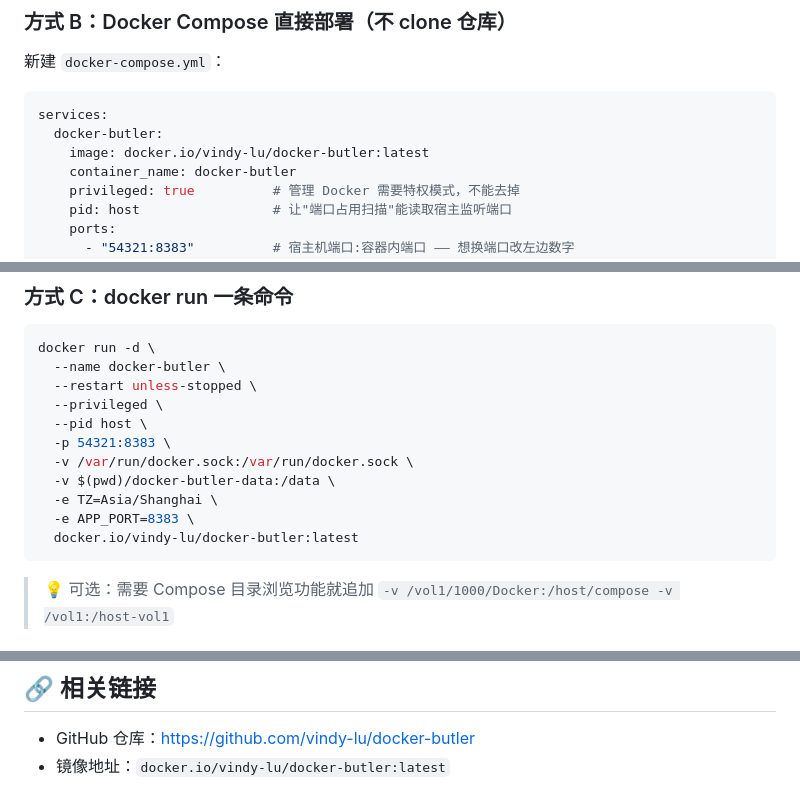
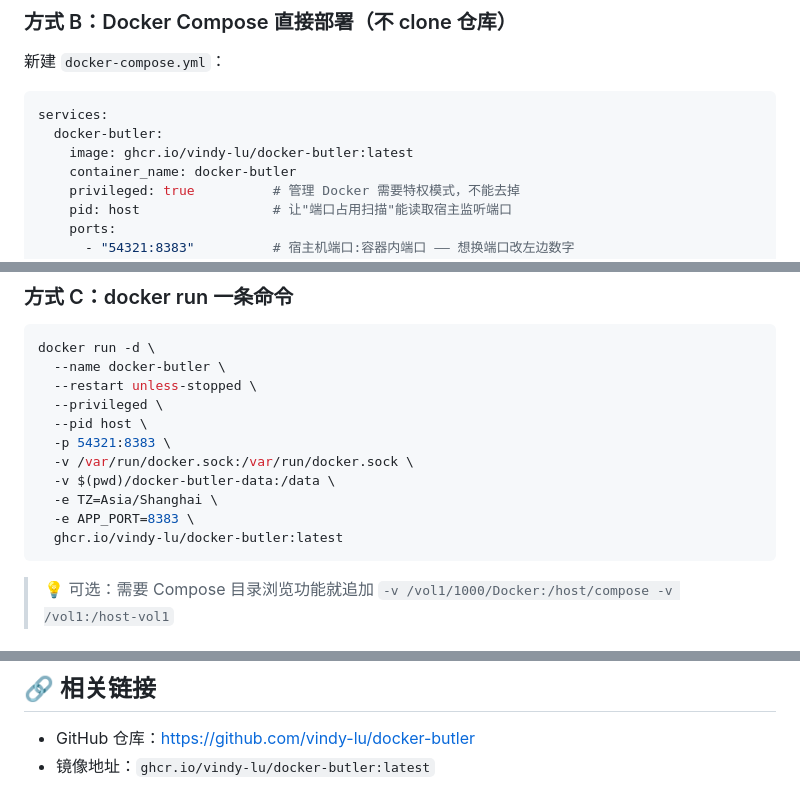
Before and after one commit to vindy-lu/docker-butler, a Markdown page: docs/部署手册.md, 3 parts joined by grey strips. Rendered like a GitHub page.

````diff
--- a/docs/部署手册.md
+++ b/docs/部署手册.md
@@ -85,7 +85,7 @@ docker ps | grep docker-butler
 ```yaml
 services:
   docker-butler:
-    image: docker.io/vindy-lu/docker-butler:latest
+    image: ghcr.io/vindy-lu/docker-butler:latest
     container_name: docker-butler
     privileged: true          # 管理 Docker 需要特权模式，不能去掉
     pid: host                 # 让"端口占用扫描"能读取宿主监听端口
@@ -121,7 +121,7 @@ docker run -d \
   -v $(pwd)/docker-butler-data:/data \
   -e TZ=Asia/Shanghai \
   -e APP_PORT=8383 \
-  docker.io/vindy-lu/docker-butler:latest
+  ghcr.io/vindy-lu/docker-butler:latest
 ```
 
 > 💡 可选：需要 Compose 目录浏览功能就追加 `-v /vol1/1000/Docker:/host/compose -v /vol1:/host-vol1`
@@ -230,4 +230,4 @@ docker compose up -d
 ## 🔗 相关链接
 
 - GitHub 仓库：https://github.com/vindy-lu/docker-butler
-- 镜像地址：`docker.io/vindy-lu/docker-butler:latest`
+- 镜像地址：`ghcr.io/vindy-lu/docker-butler:latest`
````
Also changed, not shown: README.md (+5 -2 lines), docs/配图/赞赏码.png (added), 2 other files.
